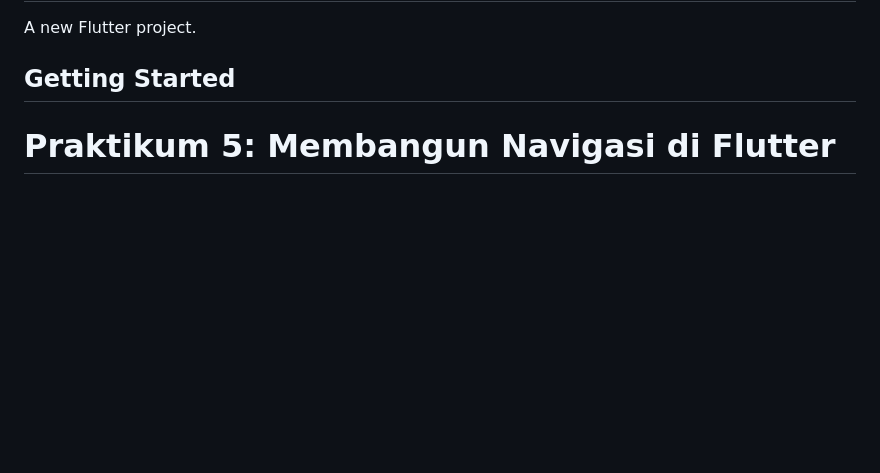
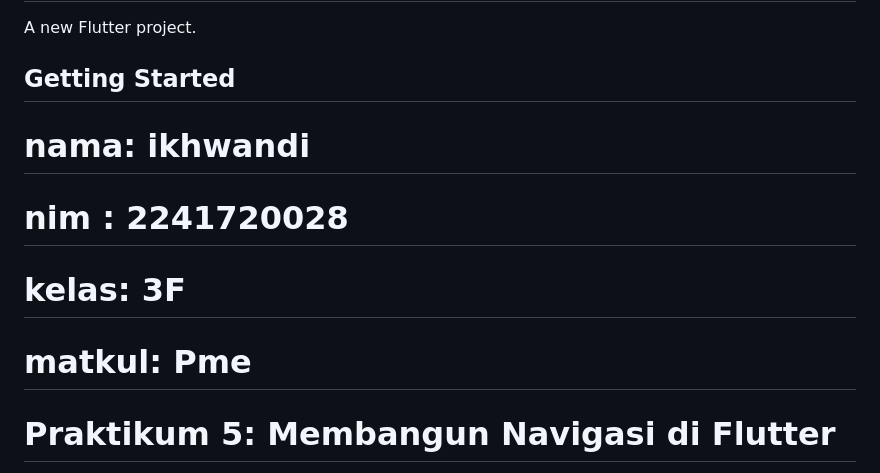
Before and after one commit to ikhwandio4/Pem_mobile_Sem5, a Markdown page: minggu6/belanja/README.md, the part around the change. Drawn GitHub-style; blank space fills up the shorter version.

Commit message:
update tugas

```diff
--- a/minggu6/belanja/README.md
+++ b/minggu6/belanja/README.md
@@ -3,6 +3,12 @@
 A new Flutter project.
 
 ## Getting Started
+
+# nama: ikhwandi
+# nim : 2241720028
+# kelas: 3F
+# matkul: Pme
+
 
 # Praktikum 5: Membangun Navigasi di Flutter
 
```
